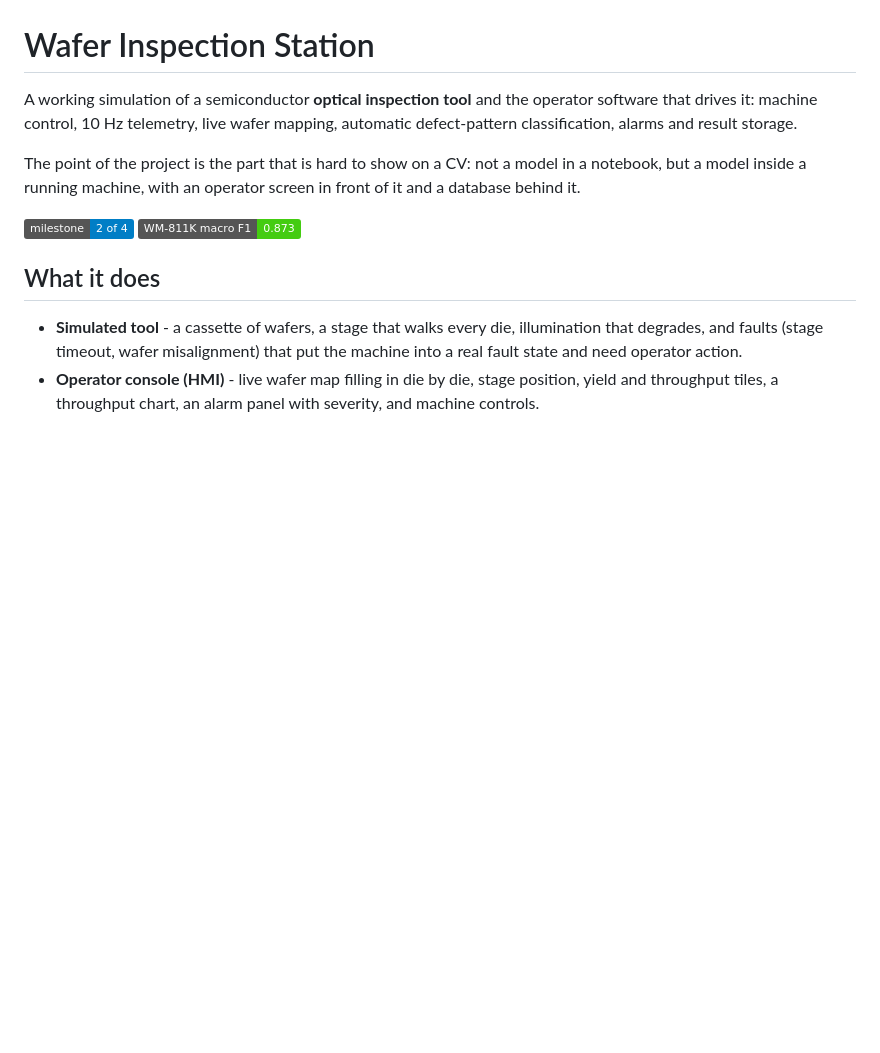
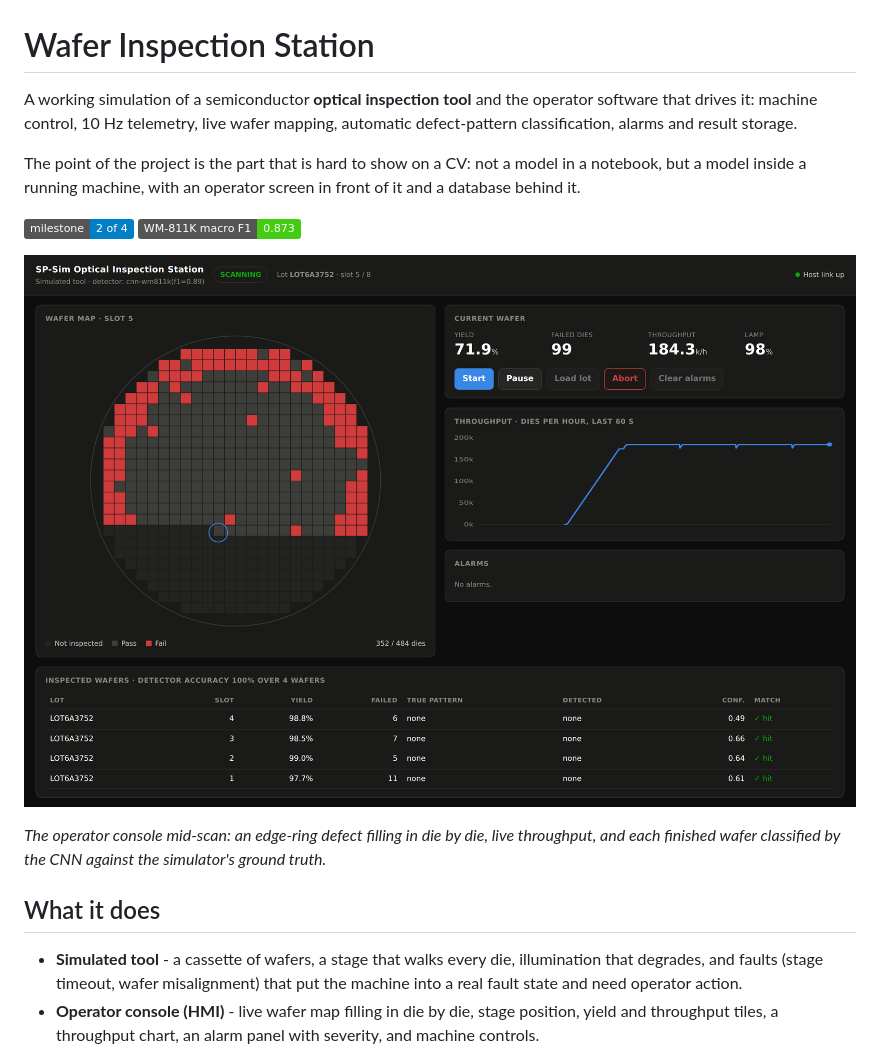
Before and after one commit to mohaxelaria/wafer-inspection-station, a Markdown page: README.md, the part around the change. Drawn GitHub-style; pictures changed too: docs/console.png (added); badges without logos; blank space fills up the shorter version.

Commit message:
Add operator console screenshot to the README

```diff
--- a/README.md
+++ b/README.md
@@ -9,6 +9,12 @@ in a notebook, but a model inside a running machine, with an operator screen in
 front of it and a database behind it.
 
 ![status](https://img.shields.io/badge/milestone-2%20of%204-blue) ![macro F1](https://img.shields.io/badge/WM--811K%20macro%20F1-0.873-brightgreen)
+
+![Operator console](docs/console.png)
+
+*The operator console mid-scan: an edge-ring defect filling in die by die, live
+throughput, and each finished wafer classified by the CNN against the
+simulator's ground truth.*
 
 ## What it does
 
```
